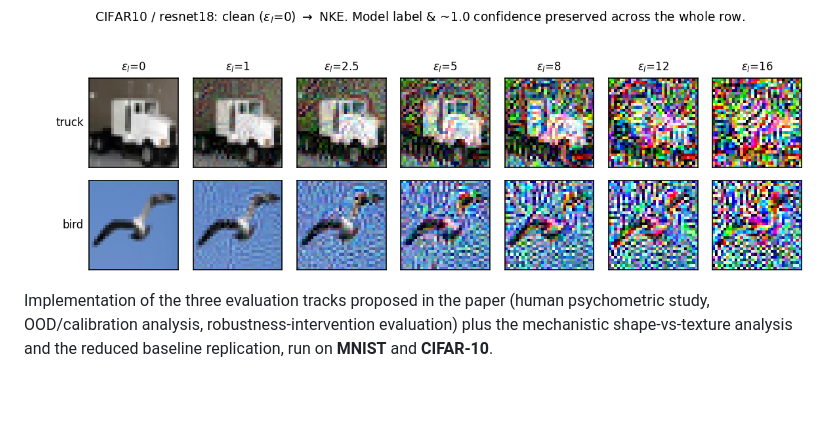
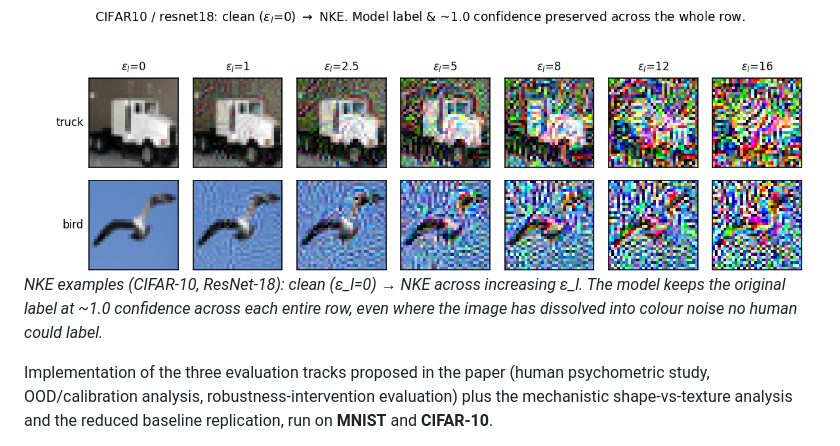
Before and after one commit to alikayyam/NKE_attack, a Markdown page: README.md, the part around the change. Drawn GitHub-style; blank space fills up the shorter version.

Commit message:
Add caption to teaser figure in README

```diff
--- a/README.md
+++ b/README.md
@@ -1,6 +1,7 @@
 # NKE — "A New Kind of Adversarial Example": experiment suite
 
 ![NKE examples: clean images dissolve into colour noise as the perturbation grows, yet the model keeps its original label and confidence throughout](figures/qualitative_cifar10_teaser.png)
+*NKE examples (CIFAR-10, ResNet-18): clean (ε_l=0) → NKE across increasing ε_l. The model keeps the original label at ~1.0 confidence across each entire row, even where the image has dissolved into colour noise no human could label.*
 
 Implementation of the three evaluation tracks proposed in the paper (human
 psychometric study, OOD/calibration analysis, robustness-intervention
```
